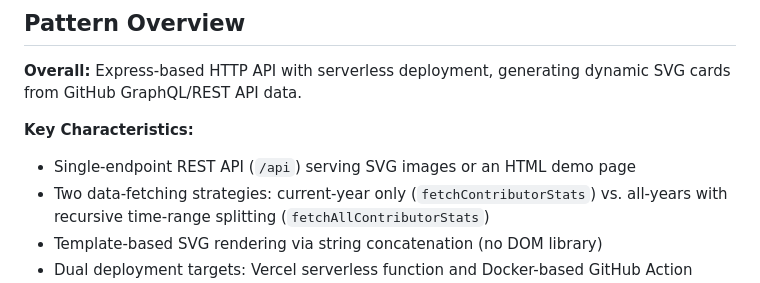
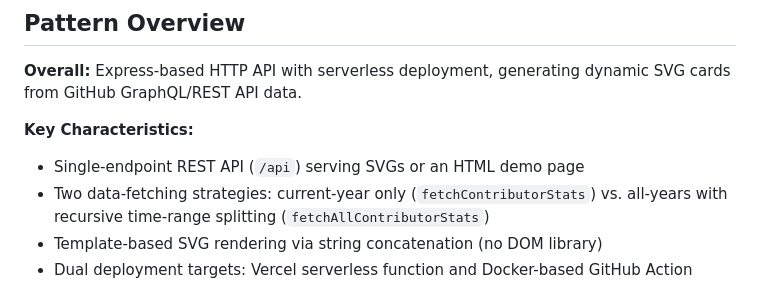
Before and after one commit to FrancoStino/github-contribution-card, a Markdown page: ARCHITECTURE.md, the part around the change. Drawn GitHub-style.

Commit message:
Update ARCHITECTURE.md
Co-authored-by: coderabbitai[bot] <136622811+coderabbitai[bot]@users.noreply.github.com>

```diff
--- a/ARCHITECTURE.md
+++ b/ARCHITECTURE.md
@@ -5,7 +5,7 @@
 **Overall:** Express-based HTTP API with serverless deployment, generating dynamic SVG cards from GitHub GraphQL/REST API data.
 
 **Key Characteristics:**
-- Single-endpoint REST API (`/api`) serving SVG images or an HTML demo page
+- Single-endpoint REST API (`/api`) serving SVGs or an HTML demo page
 - Two data-fetching strategies: current-year only (`fetchContributorStats`) vs. all-years with recursive time-range splitting (`fetchAllContributorStats`)
 - Template-based SVG rendering via string concatenation (no DOM library)
 - Dual deployment targets: Vercel serverless function and Docker-based GitHub Action sharing the same core rendering pipeline
```
